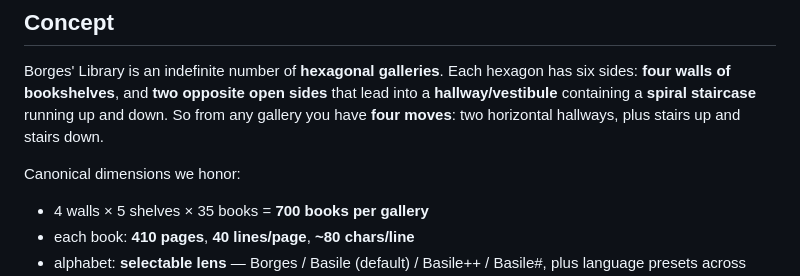
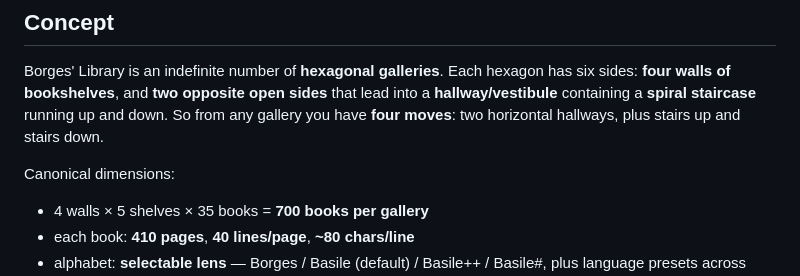
Before and after one commit to Latka-Industries/lib-of-babel, a Markdown page: README.md, the part around the change. Drawn GitHub-style.

Commit message:
Tighten README concept heading wording.
Co-authored-by: Cursor <cursoragent@cursor.com>

```diff
--- a/README.md
+++ b/README.md
@@ -19,7 +19,7 @@ sides: **four walls of bookshelves**, and **two opposite open sides** that lead
 **hallway/vestibule** containing a **spiral staircase** running up and down. So from any
 gallery you have **four moves**: two horizontal hallways, plus stairs up and stairs down.
 
-Canonical dimensions we honor:
+Canonical dimensions:
 
 - 4 walls × 5 shelves × 35 books = **700 books per gallery**
 - each book: **410 pages**, **40 lines/page**, **~80 chars/line**
```
